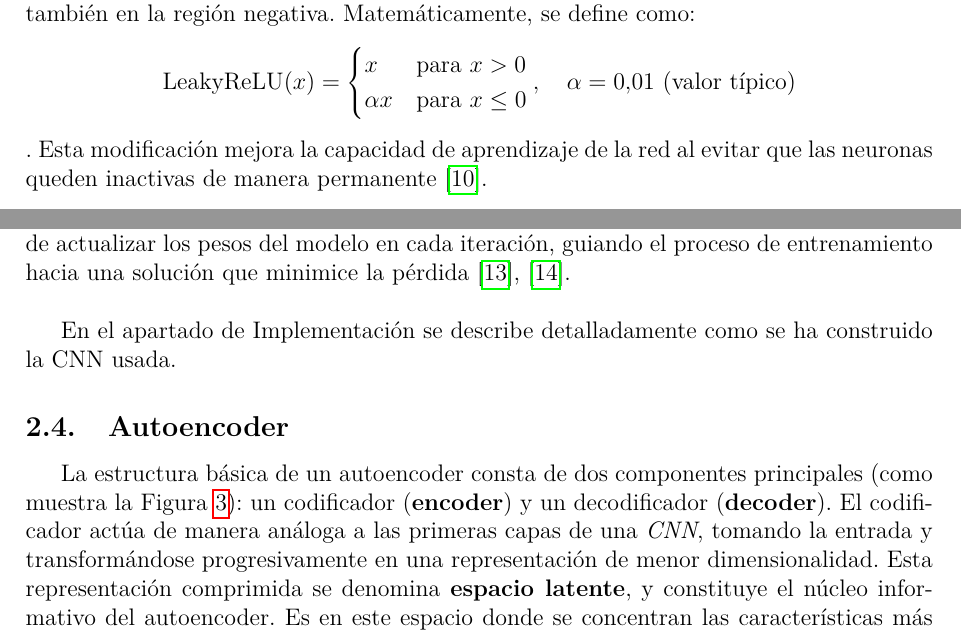
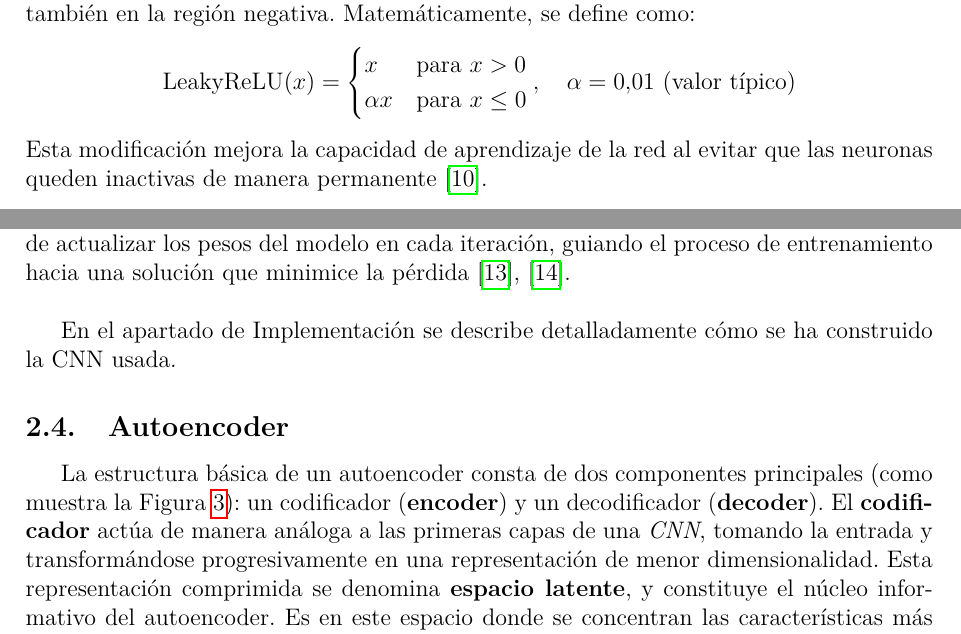
Before and after one commit to marcallop7/PID, a LaTeX document (docs/documento.tex): two parts of pages 6 and 7 of 25, joined at a grey line, cut so that both start at the same text. Compiled offline with pdfLaTeX.

Commit message:
Modificando pequeños cambios y comprobando las faltas de ortografía

```diff
--- a/docs/documento.tex
+++ b/docs/documento.tex
@@ -123,7 +123,7 @@ x & \text{para } x > 0 \\
 \alpha x & \text{para } x \le 0
 \end{cases}, \quad
 \alpha = 0.01 \text{ (valor típico)}
-\]. Esta modificación mejora la capacidad de aprendizaje de la red al evitar que las neuronas queden inactivas de manera permanente \cite{maas2013rectifier}. \\
+\] Esta modificación mejora la capacidad de aprendizaje de la red al evitar que las neuronas queden inactivas de manera permanente \cite{maas2013rectifier}. \\
 
 Posteriormente, se emplea una capa de agrupamiento, o pooling, que tiene como objetivo reducir la dimensionalidad espacial de los mapas de activación. Esta reducción permite disminuir el número de parámetros y operaciones computacionales, al tiempo que se mantiene la información más relevante. El agrupamiento también aporta robustez frente a pequeñas variaciones o distorsiones en la entrada \cite{sermanet2013overfeat}. \\
 
@@ -133,11 +133,11 @@ La red concluye con una capa de salida que depende del tipo de problema que se d
 
 El proceso de aprendizaje de una CNN se realiza mediante retropropagación, un algoritmo que ajusta los parámetros de la red a partir del error entre las predicciones y las etiquetas verdaderas. Este error se cuantifica mediante una función de pérdida, siendo la entropía cruzada una de las más utilizadas en problemas de clasificación. A su vez, algoritmos de optimización como Adam o Stochastic Gradient Descent (\textbf{SGD}) se encargan de actualizar los pesos del modelo en cada iteración, guiando el proceso de entrenamiento hacia una solución que minimice la pérdida \cite{kingma2014adam,rumelhart1986learning}. \\
 
-En el apartado de Implementación se describe detalladamente como se ha construido la CNN usada.
+En el apartado de Implementación se describe detalladamente cómo se ha construido la CNN usada.
 
 
 \subsection{Autoencoder}
-La estructura básica de un autoencoder consta de dos componentes principales (como muestra la Figura \ref{fig:autoencoder}): un codificador (\textbf{encoder}) y un decodificador (\textbf{decoder}). El codificador actúa de manera análoga a las primeras capas de una \textit{CNN}, tomando la entrada y transformándose progresivamente en una representación de menor dimensionalidad. Esta representación comprimida se denomina \textbf{espacio latente}, y constituye el núcleo informativo del autoencoder. Es en este espacio donde se concentran las características más relevantes de la entrada, de manera que, incluso tras eliminar redundancias o ruido, se retiene la información esencial \cite{bank2023autoencoders}. \\
+La estructura básica de un autoencoder consta de dos componentes principales (como muestra la Figura \ref{fig:autoencoder}): un codificador (\textbf{encoder}) y un decodificador (\textbf{decoder}). El \textbf{codificador} actúa de manera análoga a las primeras capas de una \textit{CNN}, tomando la entrada y transformándose progresivamente en una representación de menor dimensionalidad. Esta representación comprimida se denomina \textbf{espacio latente}, y constituye el núcleo informativo del autoencoder. Es en este espacio donde se concentran las características más relevantes de la entrada, de manera que, incluso tras eliminar redundancias o ruido, se retiene la información esencial \cite{bank2023autoencoders}. \\
 
 En aplicaciones que integran CNN con autoencoders frecuentemente llamadas \textbf{convolutional autoencoders}, el codificador suele incluir capas convolucionales que permiten aprovechar las estructuras espaciales locales, de forma similar a una CNN estándar. Este diseño no solo reduce la dimensionalidad, sino que también conserva información espacial crítica para la reconstrucción posterior \cite{masci2011stacked}. \\
 
```
